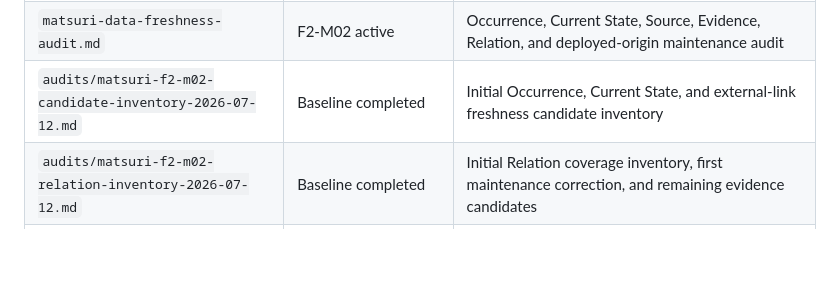
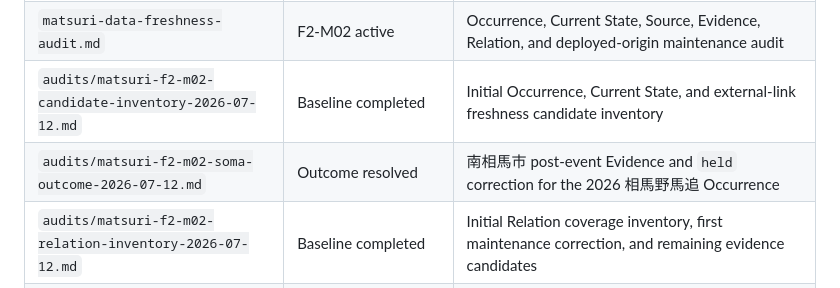
Before and after one commit to badjoke-lab/yukue, a Markdown page: docs/README.md, the part around the change. Rendered like a GitHub page; blank space fills up the shorter version.

Commit message:
Index Soma Nomaoi 2026 outcome review

```diff
--- a/docs/README.md
+++ b/docs/README.md
@@ -23,6 +23,7 @@ Before implementing a feature, check the relevant document here. When a decision
 | `deployment.md` | F2-18 verified / F2-19 hold | Current Workers deployment state and canonical-origin boundary |
 | `matsuri-data-freshness-audit.md` | F2-M02 active | Occurrence, Current State, Source, Evidence, Relation, and deployed-origin maintenance audit |
 | `audits/matsuri-f2-m02-candidate-inventory-2026-07-12.md` | Baseline completed | Initial Occurrence, Current State, and external-link freshness candidate inventory |
+| `audits/matsuri-f2-m02-soma-outcome-2026-07-12.md` | Outcome resolved | 南相馬市 post-event Evidence and `held` correction for the 2026 相馬野馬追 Occurrence |
 | `audits/matsuri-f2-m02-relation-inventory-2026-07-12.md` | Baseline completed | Initial Relation coverage inventory, first maintenance correction, and remaining evidence candidates |
 | `audits/matsuri-f2-m02-suneori-relation-2026-07-12.md` | Maintenance batch 02 | 脚折雨乞行事保存会 Entity, `organized_by` Relation, and 2024 Occurrence organizer correction |
 | `audits/matsuri-f2-m02-nunobashi-relation-2026-07-12.md` | Maintenance batch 03 | 富山県［立山博物館］ Entity, conservative `supported_by` Relation, and completion of initial zero-Relation coverage |
```
